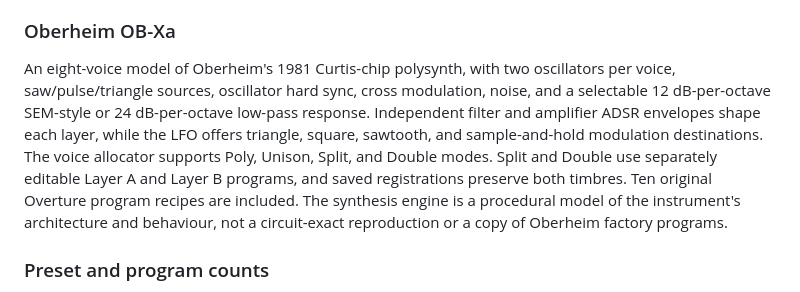
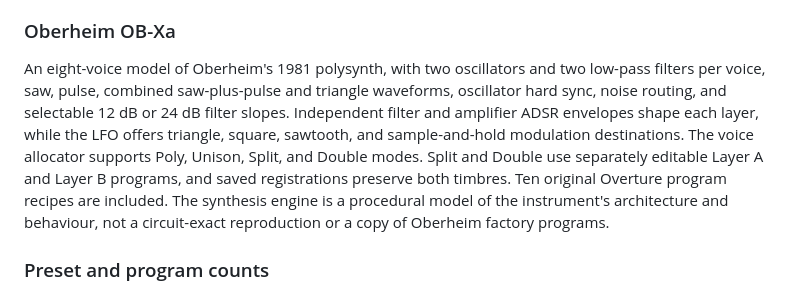
Before and after one commit to ForeverBoundless/Overture-Instruments, a Markdown page: README.md, the part around the change. GitHub-like rendering.

Commit message:
Update OB-Xa signal-flow and modulation documentation

```diff
--- a/README.md
+++ b/README.md
@@ -89,7 +89,7 @@ A 60-note electromechanical keyboard whose strings are excited by rubber-tipped
 
 ### Oberheim OB-Xa
 
-An eight-voice model of Oberheim's 1981 Curtis-chip polysynth, with two oscillators per voice, saw/pulse/triangle sources, oscillator hard sync, cross modulation, noise, and a selectable 12 dB-per-octave SEM-style or 24 dB-per-octave low-pass response. Independent filter and amplifier ADSR envelopes shape each layer, while the LFO offers triangle, square, sawtooth, and sample-and-hold modulation destinations. The voice allocator supports Poly, Unison, Split, and Double modes. Split and Double use separately editable Layer A and Layer B programs, and saved registrations preserve both timbres. Ten original Overture program recipes are included. The synthesis engine is a procedural model of the instrument's architecture and behaviour, not a circuit-exact reproduction or a copy of Oberheim factory programs.
+An eight-voice model of Oberheim's 1981 polysynth, with two oscillators and two low-pass filters per voice, saw, pulse, combined saw-plus-pulse and triangle waveforms, oscillator hard sync, noise routing, and selectable 12 dB or 24 dB filter slopes. Independent filter and amplifier ADSR envelopes shape each layer, while the LFO offers triangle, square, sawtooth, and sample-and-hold modulation destinations. The voice allocator supports Poly, Unison, Split, and Double modes. Split and Double use separately editable Layer A and Layer B programs, and saved registrations preserve both timbres. Ten original Overture program recipes are included. The synthesis engine is a procedural model of the instrument's architecture and behaviour, not a circuit-exact reproduction or a copy of Oberheim factory programs.
 
 ### Preset and program counts
 
```
